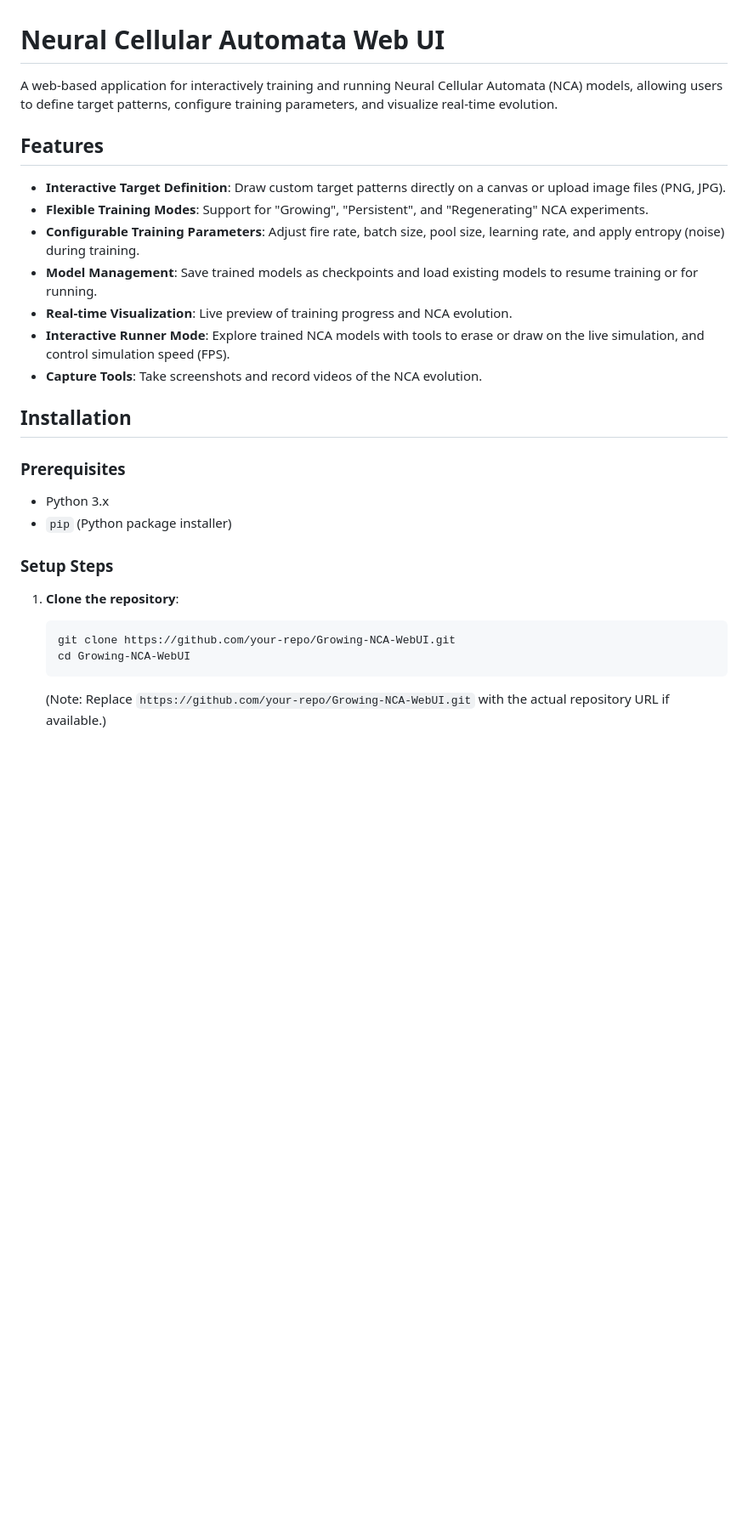
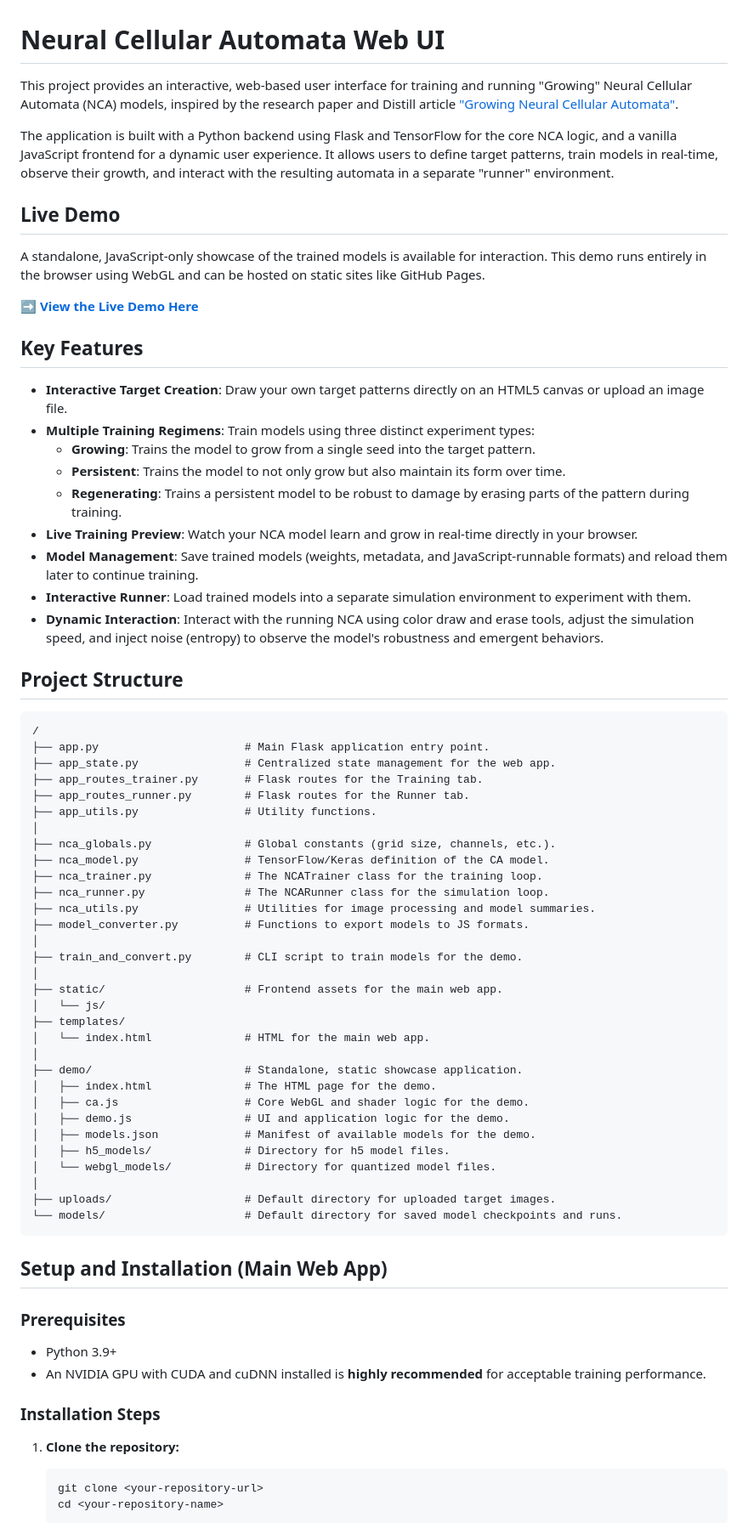
Before and after one commit to semvdn/Growing-NCA-WebUI, a Markdown page: README.md, the part around one of its changes. Shown at 85% size. Drawn GitHub-style; blank space fills up the shorter version.

````diff
--- a/README.md
+++ b/README.md
@@ -1,30 +1,77 @@
 # Neural Cellular Automata Web UI
 
-A web-based application for interactively training and running Neural Cellular Automata (NCA) models, allowing users to define target patterns, configure training parameters, and visualize real-time evolution.
+This project provides an interactive, web-based user interface for training and running "Growing" Neural Cellular Automata (NCA) models, inspired by the research paper and Distill article ["Growing Neural Cellular Automata"](https://distill.pub/2020/growing-ca/).
 
-## Features
+The application is built with a Python backend using Flask and TensorFlow for the core NCA logic, and a vanilla JavaScript frontend for a dynamic user experience. It allows users to define target patterns, train models in real-time, observe their growth, and interact with the resulting automata in a separate "runner" environment.
 
-*   **Interactive Target Definition**: Draw custom target patterns directly on a canvas or upload image files (PNG, JPG).
-*   **Flexible Training Modes**: Support for "Growing", "Persistent", and "Regenerating" NCA experiments.
-*   **Configurable Training Parameters**: Adjust fire rate, batch size, pool size, learning rate, and apply entropy (noise) during training.
-*   **Model Management**: Save trained models as checkpoints and load existing models to resume training or for running.
-*   **Real-time Visualization**: Live preview of training progress and NCA evolution.
-*   **Interactive Runner Mode**: Explore trained NCA models with tools to erase or draw on the live simulation, and control simulation speed (FPS).
-*   **Capture Tools**: Take screenshots and record videos of the NCA evolution.
 
-## Installation
+
+## Live Demo
+
+A standalone, JavaScript-only showcase of the trained models is available for interaction. This demo runs entirely in the browser using WebGL and can be hosted on static sites like GitHub Pages.
+
+**[➡️ View the Live Demo Here](https://your-github-username.github.io/your-repository-name/demo/)**
+
+## Key Features
+
+-   **Interactive Target Creation**: Draw your own target patterns directly on an HTML5 canvas or upload an image file.
+-   **Multiple Training Regimens**: Train models using three distinct experiment types:
+    -   **Growing**: Trains the model to grow from a single seed into the target pattern.
+    -   **Persistent**: Trains the model to not only grow but also maintain its form over time.
+    -   **Regenerating**: Trains a persistent model to be robust to damage by erasing parts of the pattern during training.
+-   **Live Training Preview**: Watch your NCA model learn and grow in real-time directly in your browser.
+-   **Model Management**: Save trained models (weights, metadata, and JavaScript-runnable formats) and reload them later to continue training.
+-   **Interactive Runner**: Load trained models into a separate simulation environment to experiment with them.
+-   **Dynamic Interaction**: Interact with the running NCA using color draw and erase tools, adjust the simulation speed, and inject noise (entropy) to observe the model's robustness and emergent behaviors.
+
+## Project Structure
+
+```
+/
+├── app.py                      # Main Flask application entry point.
+├── app_state.py                # Centralized state management for the web app.
+├── app_routes_trainer.py       # Flask routes for the Training tab.
+├── app_routes_runner.py        # Flask routes for the Runner tab.
+├── app_utils.py                # Utility functions.
+│
+├── nca_globals.py              # Global constants (grid size, channels, etc.).
+├── nca_model.py                # TensorFlow/Keras definition of the CA model.
+├── nca_trainer.py              # The NCATrainer class for the training loop.
+├── nca_runner.py               # The NCARunner class for the simulation loop.
+├── nca_utils.py                # Utilities for image processing and model summaries.
+├── model_converter.py          # Functions to export models to JS formats.
+│
+├── train_and_convert.py        # CLI script to train models for the demo.
+│
+├── static/                     # Frontend assets for the main web app.
+│   └── js/
+├── templates/
+│   └── index.html              # HTML for the main web app.
+│
+├── demo/                       # Standalone, static showcase application.
+│   ├── index.html              # The HTML page for the demo.
+│   ├── ca.js                   # Core WebGL and shader logic for the demo.
+│   ├── demo.js                 # UI and application logic for the demo.
+│   ├── models.json             # Manifest of available models for the demo.
+│   ├── h5_models/              # Directory for h5 model files.
+│   └── webgl_models/           # Directory for quantized model files.
+│
+├── uploads/                    # Default directory for uploaded target images.
+└── models/                     # Default directory for saved model checkpoints and runs.
+```
+
+## Setup and Installation (Main Web App)
 
 ### Prerequisites
 
-*   Python 3.x
-*   `pip` (Python package installer)
+-   Python 3.9+
+-   An NVIDIA GPU with CUDA and cuDNN installed is **highly recommended** for acceptable training performance.
 
-### Setup Steps
+### Installation Steps
 
-1.  **Clone the repository**:
+1.  **Clone the repository:**
     ```bash
-    git clone https://github.com/your-repo/Growing-NCA-WebUI.git
-    cd Growing-NCA-WebUI
+    git clone <your-repository-url>
+    cd <your-repository-name>
     ```
-    (Note: Replace `https://github.com/your-repo/Growing-NCA-WebUI.git` with the actual repository URL if available.)
 
````
Also changed, not shown: other parts of README.md (+56 -104 lines).
